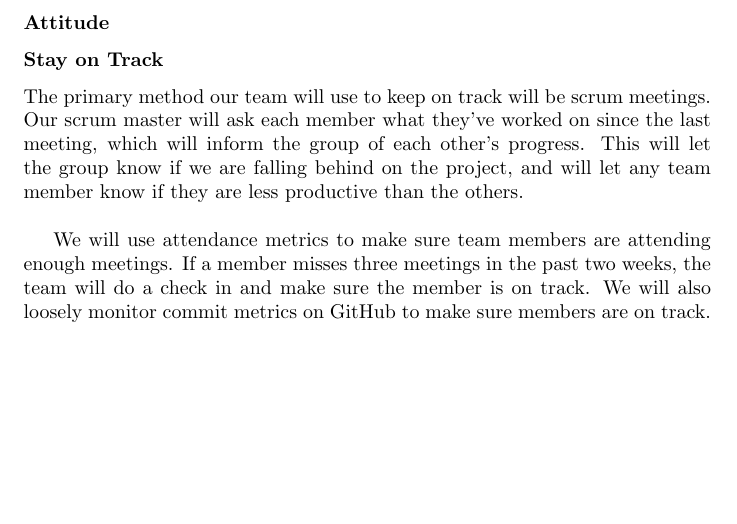
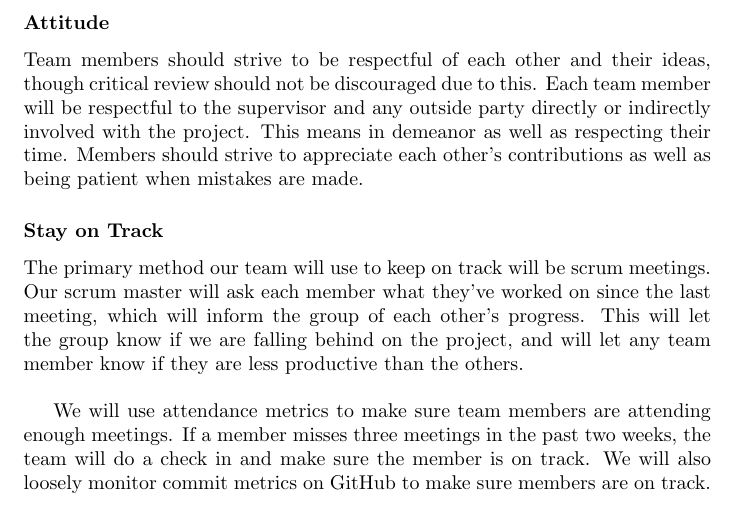
Before and after one commit to Nicholas-Fabugais-Inaba/Sandlot, a LaTeX document (docs/DevelopmentPlan/DevelopmentPlan.tex): part of page 13 of 13, cut so that both start at the same text, the shorter picture padded with empty space. Compiled offline with pdfLaTeX.

Commit message:
added attitude section in team charter

```diff
--- a/docs/DevelopmentPlan/DevelopmentPlan.tex
+++ b/docs/DevelopmentPlan/DevelopmentPlan.tex
@@ -439,6 +439,10 @@ difficult to understand.
 
 \subsubsection*{Attitude}
 
+Team members should strive to be respectful of each other and their ideas, though critical review should not be discouraged due to this.
+Each team member will be respectful to the supervisor and any outside party directly or indirectly involved with the project. This means in demeanor as well as respecting their time.
+Members should strive to appreciate each other’s contributions as well as being patient when mistakes are made.
+
 \subsubsection*{Stay on Track}
 
 The primary method our team will use to keep on track will be scrum meetings.
```
